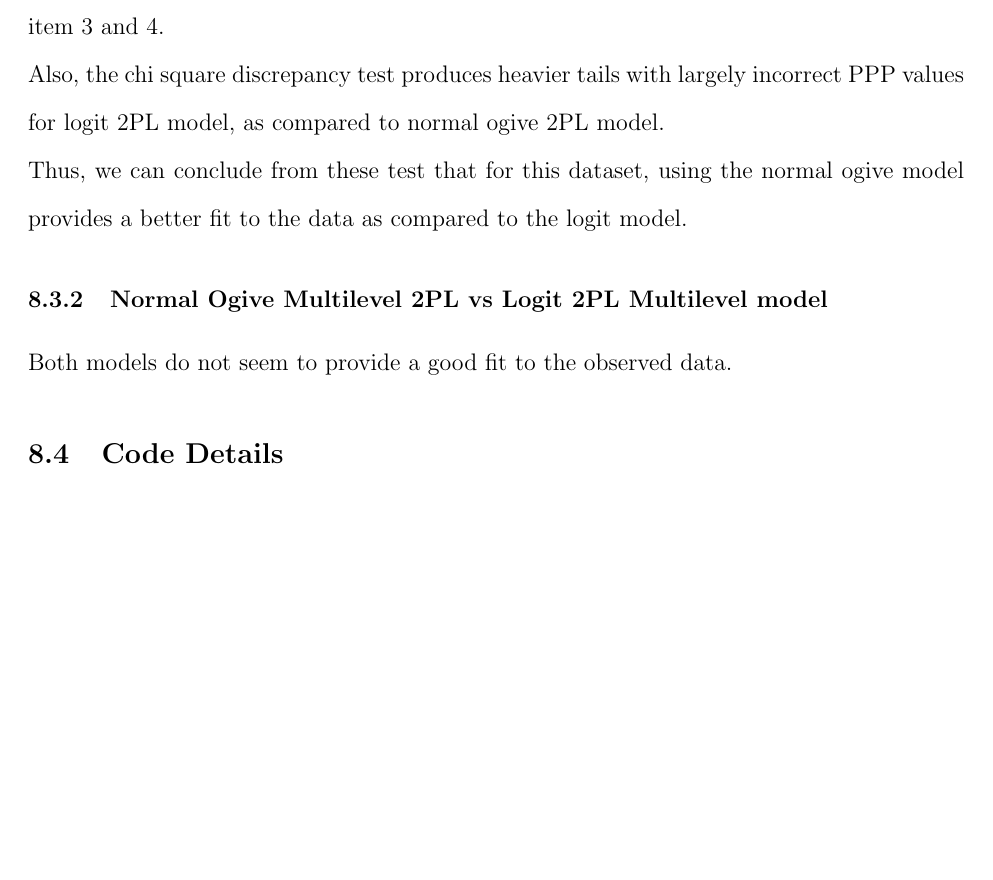
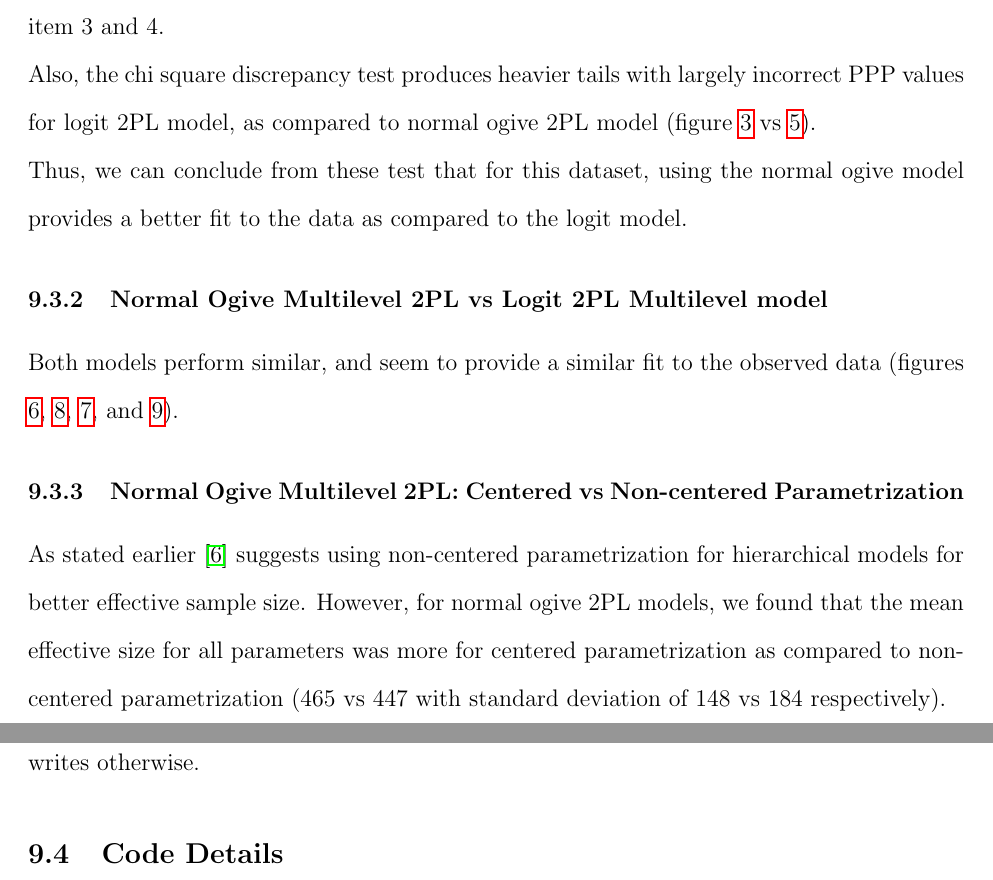
Before and after one commit to luffycodes/Multilevel-IRT-Project-Report, a LaTeX document (main.tex): part of page 13 of 23 before the commit and two parts of pages 13 and 14 of 23 after it, the two joined at a grey line, cut so that both start at the same text, the shorter picture padded with empty space. Compiled offline with pdfLaTeX.

Commit message:
centered vs non !

```diff
--- a/main.tex
+++ b/main.tex
@@ -296,12 +299,18 @@ We use a small scale spelling dataset \cite{thissen1993detection}, which contain
 \subsubsection{Normal Ogive 2PL vs Logit 2PL model}
 Comparing figure \ref{2pl_logit_raw_score} with \ref{2pl_ogive_raw_score}, one can observe that posterior predictive medians of normal ogive 2PL model align better with observed data as compared to logit 2PL model, especially for item 3 and 4.
 
-Also, the chi square discrepancy test produces heavier tails with largely incorrect PPP values for logit 2PL model, as compared to normal ogive 2PL model.
+Also, the chi square discrepancy test produces heavier tails with largely incorrect PPP values for logit 2PL model, as compared to normal ogive 2PL model (figure \ref{2pl_logit_chi_squar} vs \ref{2pl_ogive_chi_squar}).
 
 Thus, we can conclude from these test that for this dataset, using the normal ogive model provides a better fit to the data as compared to the logit model.
 
 \subsubsection{Normal Ogive Multilevel 2PL vs Logit 2PL Multilevel model}
-Both models do not seem to provide a good fit to the observed data.
+Both models perform similar, and seem to provide a similar fit to the observed data (figures \ref{2pl_logit_mlirt_raw_score}, \ref{2pl_ogive_nc_mlirt_raw_score}, \ref{2pl_logit_mlirt_chi_squar}, and \ref{2pl_ogive_nc_mlirt_chi_squar}).
+
+\subsubsection{Normal Ogive Multilevel 2PL: Centered vs Non-centered Parametrization}
+
+As stated earlier \cite{furr2016two} suggests using non-centered parametrization for hierarchical models for better effective sample size. However, for normal ogive 2PL models, we found that the mean effective size for all parameters was more for centered parametrization as compared to non-centered parametrization (465 vs 447 with standard deviation of 148 vs 184 respectively).
+
+We found similar statistics for logit models as well, however, the stan documentations \cite{furr2016two} writes otherwise.
 
 \subsection{Code Details}
 
```
Also changed, not shown: main.tex (3 more changed lines).
